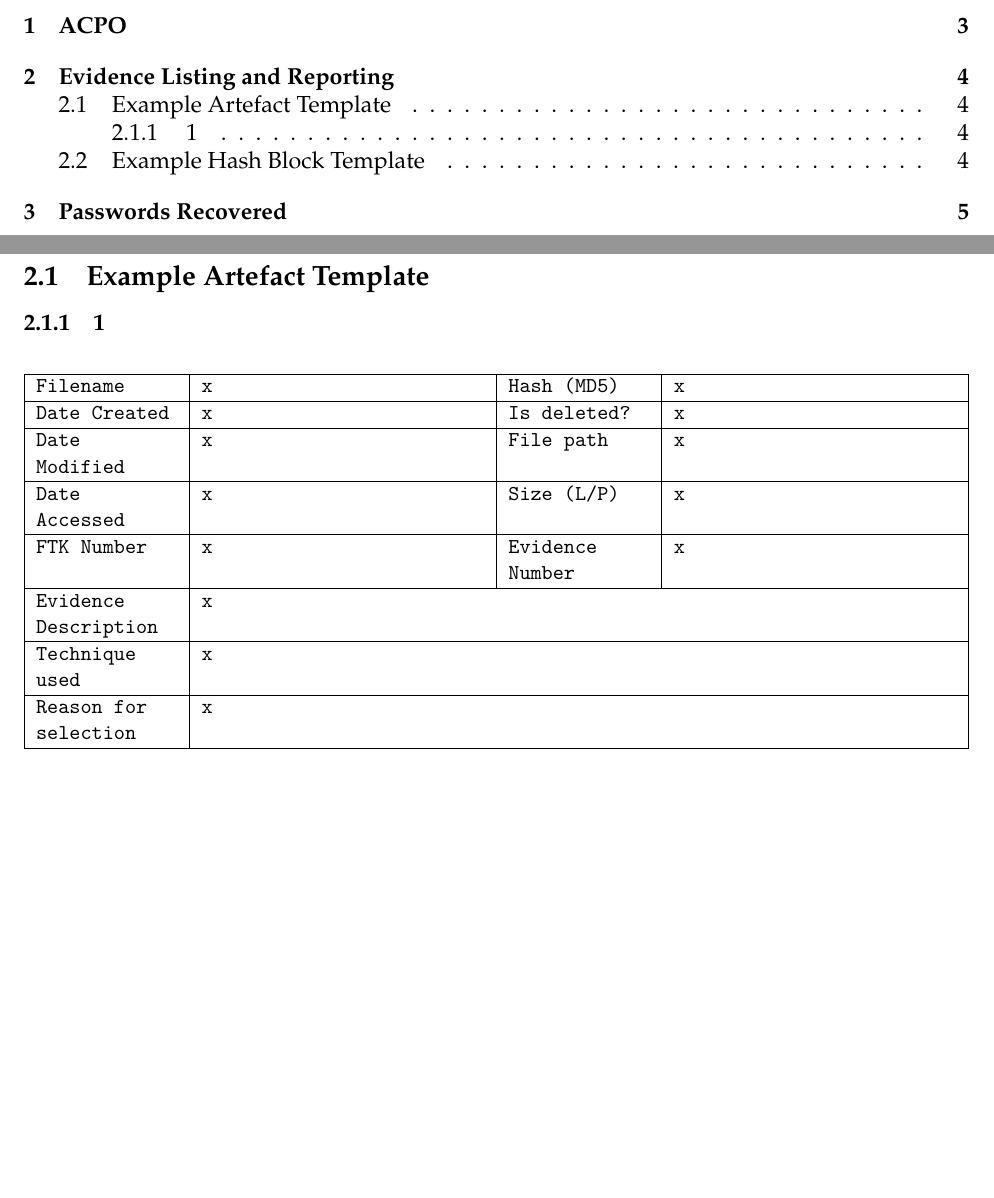
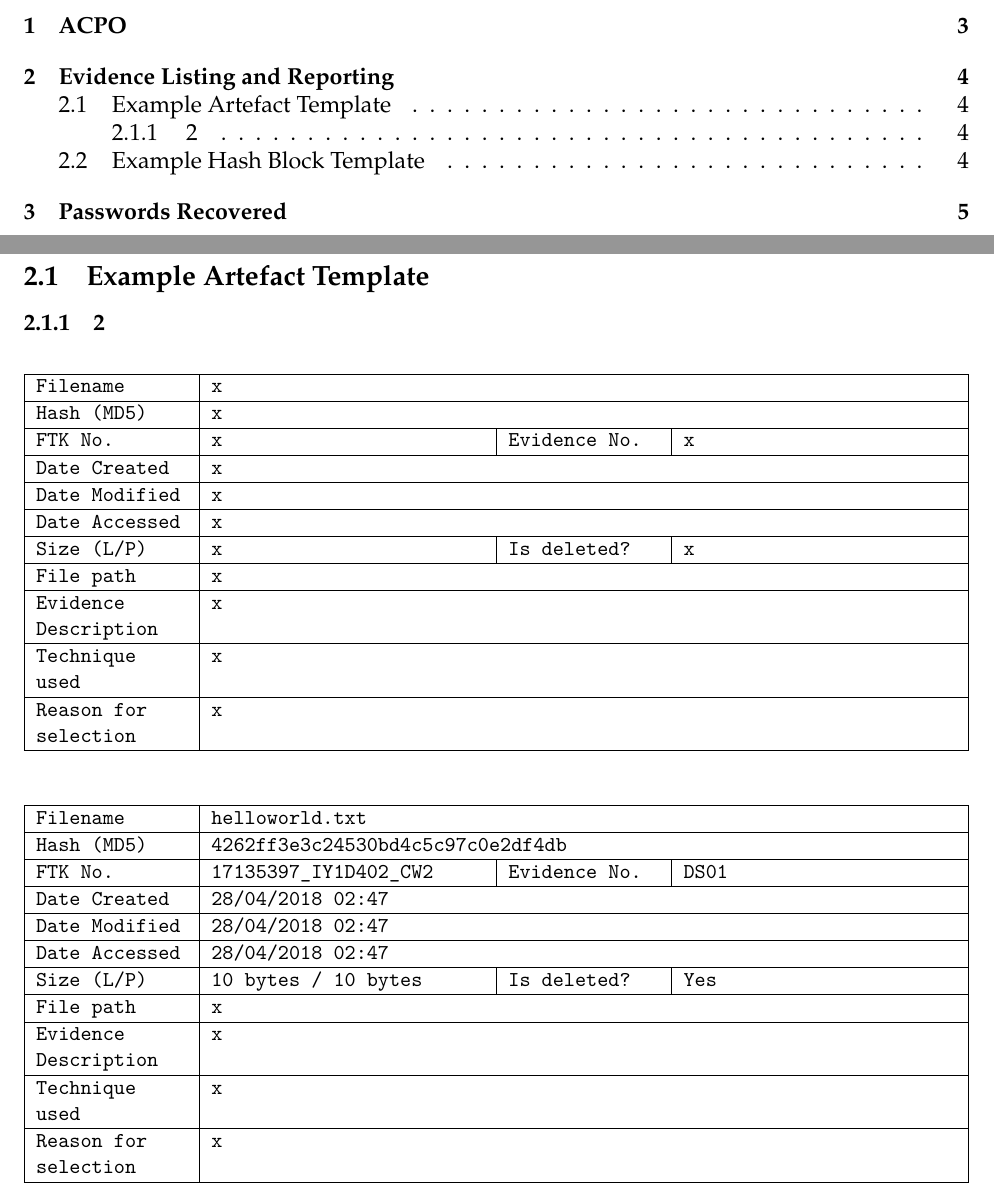
Before and after one commit to david-wm-sanders/uswacs-1-iy1d402-a2-ftk, a LaTeX document (forensics_report.tex): two parts of pages 2 and 4 of 6, joined at a grey line, cut so that both start at the same text, the shorter picture padded with empty space. Compiled offline with pdfLaTeX.

Commit message:
Improve artefact table template

```diff
--- a/forensics_report.tex
+++ b/forensics_report.tex
@@ -78,26 +78,97 @@
 \pagebreak
 \section{Evidence Listing and Reporting}
 \subsection{Example Artefact Template}
-\subsubsection{1}
+% \subsubsection{1}
+% \begin{table}[h!]
+% \centering
+% % \caption{My caption}
+% % \label{my-label}
+% \ttfamily\small
+% % \newcolumntype{k}{>{\hsize=.5\hsize}X}
+% \newcolumntype{k}{p{2.75cm}}
+% \newcolumntype{v}{X}
+% \begin{tabularx}{1\textwidth}{|k|v|k|v|}
+% \hline
+% Filename               & x & Hash (MD5)          & x \tabularnewline \hline
+% Date Created           & x & Is deleted?         & x \tabularnewline \hline
+% Date Modified          & x & File path           & x \tabularnewline \hline
+% Date Accessed          & x & Size (L/P)          & x \tabularnewline \hline
+% FTK No.                & x & Evidence No.        & x \tabularnewline \hline
+% Evidence Description   & \multicolumn{3}{v|}{x}      \tabularnewline \hline
+% Technique used         & \multicolumn{3}{v|}{x}      \tabularnewline \hline
+% Reason for selection   & \multicolumn{3}{v|}{x}      \tabularnewline \hline
+% \end{tabularx}
+% \end{table}
+% \begin{table}[h!]
+% \centering
+% % \caption{My caption}
+% % \label{my-label}
+% \ttfamily\small
+% % \newcolumntype{k}{>{\hsize=.5\hsize}X}
+% \newcolumntype{k}{p{2.75cm}}
+% \newcolumntype{v}{X}
+% \begin{tabularx}{1\textwidth}{|k|v|k|v|}
+% \hline
+% Filename               & helloworld.txt          & Hash (MD5)          & 4262ff3e3c24530bd4c5c97c0e2df4db \tabularnewline \hline
+% Date Created           & 28/04/2018 02:47        & Is deleted?         & Yes                              \tabularnewline \hline
+% Date Modified          & 28/04/2018 02:47        & File path           & D:\textbackslash projects        \tabularnewline \hline
+% Date Accessed          & 28/04/2018 02:47        & Size (L/P)          & x \tabularnewline \hline
+% FTK No.                & x                       & Evidence No.        & x \tabularnewline \hline
+% Evidence Description   & \multicolumn{3}{v|}{x}      \tabularnewline \hline
+% Technique used         & \multicolumn{3}{v|}{x}      \tabularnewline \hline
+% Reason for selection   & \multicolumn{3}{v|}{x}      \tabularnewline \hline
+% \end{tabularx}
+% \end{table}
+
+\subsubsection{2}
 \begin{table}[h!]
 \centering
 % \caption{My caption}
 % \label{my-label}
 \ttfamily\small
-\newcolumntype{k}{>{\hsize=.5\hsize}X}
+% \newcolumntype{k}{>{\hsize=.5\hsize}X}
+\newcolumntype{k}{p{2.75cm}}
 \newcolumntype{v}{X}
 \begin{tabularx}{1\textwidth}{|k|v|k|v|}
 \hline
-Filename               & x & Hash (MD5)          & x \tabularnewline \hline
-Date Created           & x & Is deleted?         & x \tabularnewline \hline
-Date Modified          & x & File path           & x \tabularnewline \hline
-Date Accessed          & x & Size (L/P)          & x \tabularnewline \hline
-FTK Number             & x & Evidence Number     & x \tabularnewline \hline
-Evidence Description   & \multicolumn{3}{v|}{x}      \tabularnewline \hline
-Technique used         & \multicolumn{3}{v|}{x}      \tabularnewline \hline
-Reason for selection   & \multicolumn{3}{v|}{x}      \tabularnewline \hline
+Filename               & \multicolumn{3}{v|}{x}                         \tabularnewline \hline
+Hash (MD5)             & \multicolumn{3}{v|}{x}                         \tabularnewline \hline
+FTK No.                & x                        &  Evidence No.  & x  \tabularnewline \hline
+Date Created           & \multicolumn{3}{v|}{x}                         \tabularnewline \hline
+Date Modified          & \multicolumn{3}{v|}{x}                         \tabularnewline \hline
+Date Accessed          & \multicolumn{3}{v|}{x}                         \tabularnewline \hline
+Size (L/P)             & x                        & Is deleted?    & x  \tabularnewline \hline
+File path              & \multicolumn{3}{v|}{x}                         \tabularnewline \hline
+Evidence Description   & \multicolumn{3}{v|}{x}                         \tabularnewline \hline
+Technique used         & \multicolumn{3}{v|}{x}                         \tabularnewline \hline
+Reason for selection   & \multicolumn{3}{v|}{x}                         \tabularnewline \hline
 \end{tabularx}
 \end{table}
+
+\begin{table}[h!]
+\centering
+% \caption{My caption}
+% \label{my-label}
+\ttfamily\small
+% \newcolumntype{k}{>{\hsize=.5\hsize}X}
+\newcolumntype{k}{p{2.75cm}}
+\newcolumntype{v}{X}
+\begin{tabularx}{1\textwidth}{|k|v|k|v|}
+\hline
+Filename               & \multicolumn{3}{v|}{helloworld.txt}                    \tabularnewline \hline
+Hash (MD5)             & \multicolumn{3}{v|}{4262ff3e3c24530bd4c5c97c0e2df4db}  \tabularnewline \hline
+FTK No.                & 17135397\_IY1D402\_CW2  &  Evidence No.  & DS01          \tabularnewline \hline
+Date Created           & \multicolumn{3}{v|}{28/04/2018 02:47}                  \tabularnewline \hline
+Date Modified          & \multicolumn{3}{v|}{28/04/2018 02:47}                  \tabularnewline \hline
+Date Accessed          & \multicolumn{3}{v|}{28/04/2018 02:47}                  \tabularnewline \hline
+Size (L/P)             & 10 bytes / 10 bytes   & Is deleted?    & Yes           \tabularnewline \hline
+File path              & \multicolumn{3}{v|}{x}                                 \tabularnewline \hline
+Evidence Description   & \multicolumn{3}{v|}{x}                                 \tabularnewline \hline
+Technique used         & \multicolumn{3}{v|}{x}                                 \tabularnewline \hline
+Reason for selection   & \multicolumn{3}{v|}{x}                                 \tabularnewline \hline
+\end{tabularx}
+\end{table}
+
 \subsection{Example Hash Block Template}
 
 \pagebreak
```
